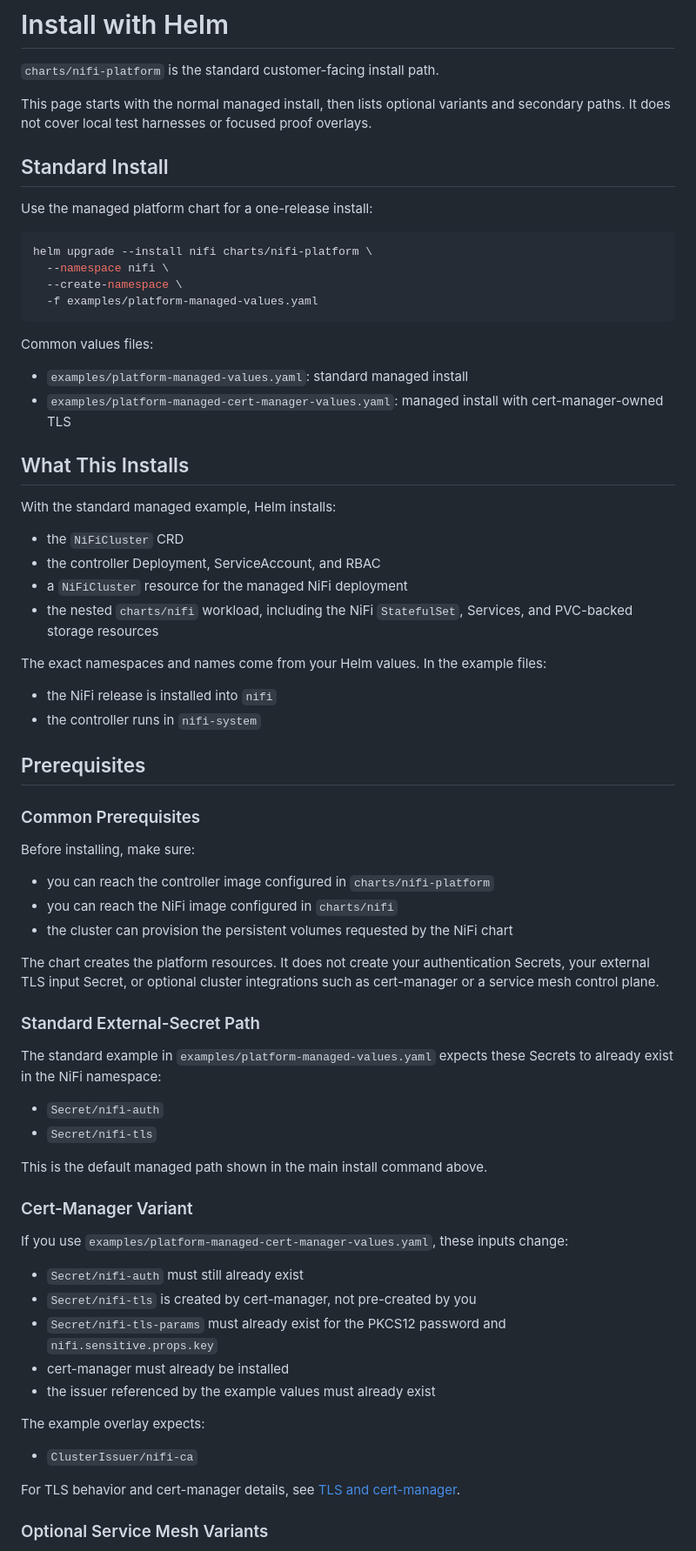
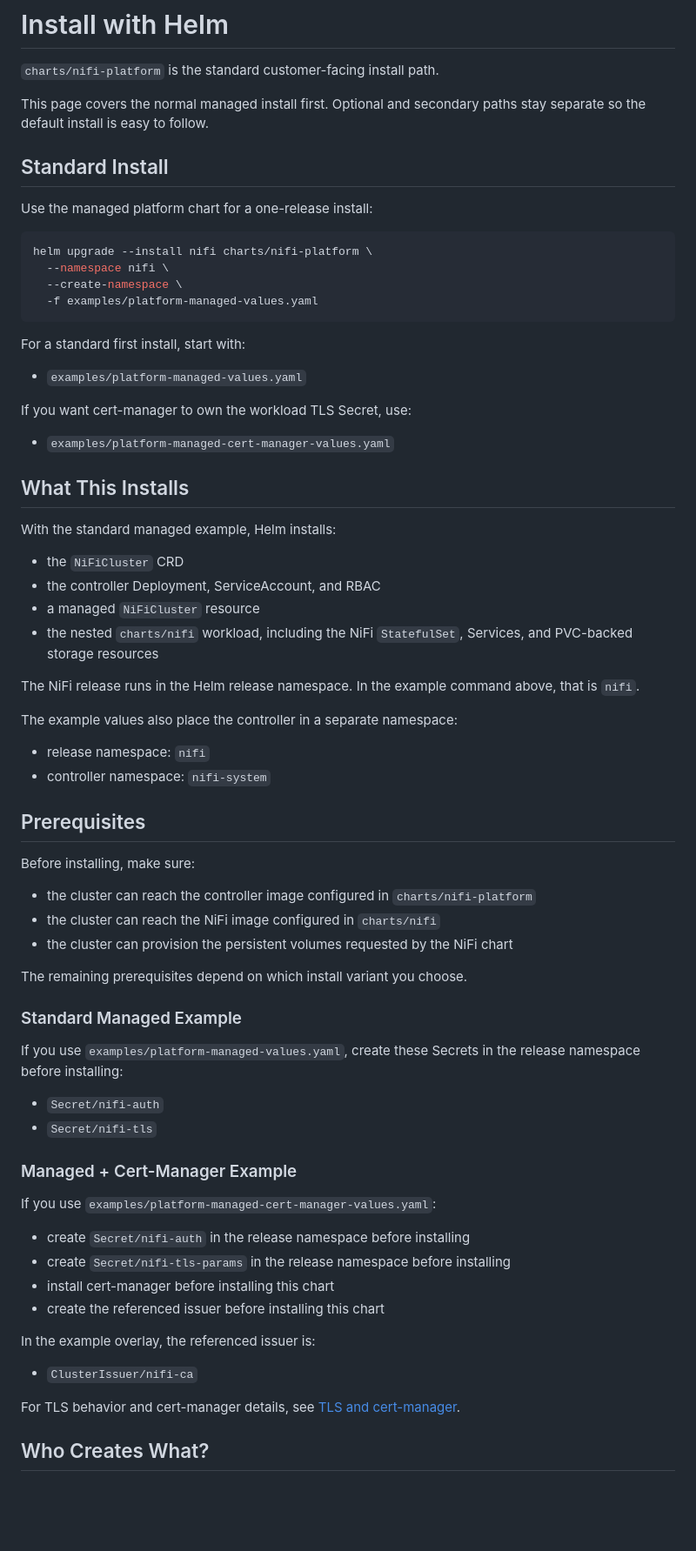
Before and after one commit to michaelhutchings-napier/NiFi-Fabric, a Markdown page: docs/install/helm.md, the part around one of its changes. Shown at 87% size. Drawn GitHub-style; blank space fills up the shorter version.

````diff
--- a/docs/install/helm.md
+++ b/docs/install/helm.md
@@ -2,7 +2,7 @@
 
 `charts/nifi-platform` is the standard customer-facing install path.
 
-This page starts with the normal managed install, then lists optional variants and secondary paths. It does not cover local test harnesses or focused proof overlays.
+This page covers the normal managed install first. Optional and secondary paths stay separate so the default install is easy to follow.
 
 ## Standard Install
 
@@ -15,10 +15,13 @@ helm upgrade --install nifi charts/nifi-platform \
   -f examples/platform-managed-values.yaml
 ```
 
-Common values files:
+For a standard first install, start with:
 
-- `examples/platform-managed-values.yaml`: standard managed install
-- `examples/platform-managed-cert-manager-values.yaml`: managed install with cert-manager-owned TLS
+- `examples/platform-managed-values.yaml`
+
+If you want cert-manager to own the workload TLS Secret, use:
+
+- `examples/platform-managed-cert-manager-values.yaml`
 
 ## What This Installs
 
@@ -26,50 +29,47 @@ With the standard managed example, Helm installs:
 
 - the `NiFiCluster` CRD
 - the controller Deployment, ServiceAccount, and RBAC
-- a `NiFiCluster` resource for the managed NiFi deployment
+- a managed `NiFiCluster` resource
 - the nested `charts/nifi` workload, including the NiFi `StatefulSet`, Services, and PVC-backed storage resources
 
-The exact namespaces and names come from your Helm values. In the example files:
+The NiFi release runs in the Helm release namespace. In the example command above, that is `nifi`.
 
-- the NiFi release is installed into `nifi`
-- the controller runs in `nifi-system`
+The example values also place the controller in a separate namespace:
+
+- release namespace: `nifi`
+- controller namespace: `nifi-system`
 
 ## Prerequisites
 
-### Common Prerequisites
-
 Before installing, make sure:
 
-- you can reach the controller image configured in `charts/nifi-platform`
-- you can reach the NiFi image configured in `charts/nifi`
+- the cluster can reach the controller image configured in `charts/nifi-platform`
+- the cluster can reach the NiFi image configured in `charts/nifi`
 - the cluster can provision the persistent volumes requested by the NiFi chart
 
-The chart creates the platform resources. It does not create your authentication Secrets, your external TLS input Secret, or optional cluster integrations such as cert-manager or a service mesh control plane.
+The remaining prerequisites depend on which install variant you choose.
 
-### Standard External-Secret Path
+### Standard Managed Example
 
-The standard example in `examples/platform-managed-values.yaml` expects these Secrets to already exist in the NiFi namespace:
+If you use `examples/platform-managed-values.yaml`, create these Secrets in the release namespace before installing:
 
 - `Secret/nifi-auth`
 - `Secret/nifi-tls`
 
-This is the default managed path shown in the main install command above.
+### Managed + Cert-Manager Example
 
-### Cert-Manager Variant
+If you use `examples/platform-managed-cert-manager-values.yaml`:
 
-If you use `examples/platform-managed-cert-manager-values.yaml`, these inputs change:
+- create `Secret/nifi-auth` in the release namespace before installing
+- create `Secret/nifi-tls-params` in the release namespace before installing
+- install cert-manager before installing this chart
+- create the referenced issuer before installing this chart
 
-- `Secret/nifi-auth` must still already exist
-- `Secret/nifi-tls` is created by cert-manager, not pre-created by you
-- `Secret/nifi-tls-params` must already exist for the PKCS12 password and `nifi.sensitive.props.key`
-- cert-manager must already be installed
-- the issuer referenced by the example values must already exist
-
-The example overlay expects:
+In the example overlay, the referenced issuer is:
 
 - `ClusterIssuer/nifi-ca`
 
 For TLS behavior and cert-manager details, see [TLS and cert-manager](../manage/tls-and-cert-manager.md).
 
-### Optional Service Mesh Variants
+## Who Creates What?
 
````
Also changed, not shown: other parts of docs/install/helm.md (+12 -10 lines), README.md (+1 -7 lines).
